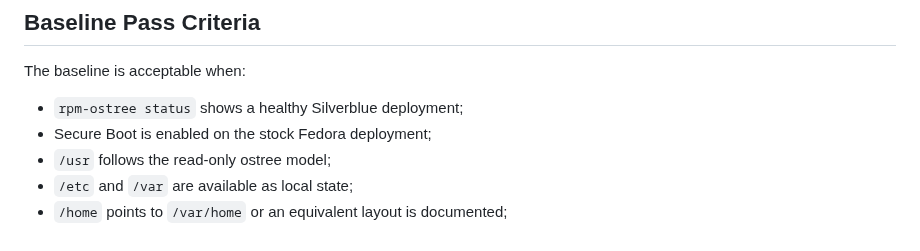
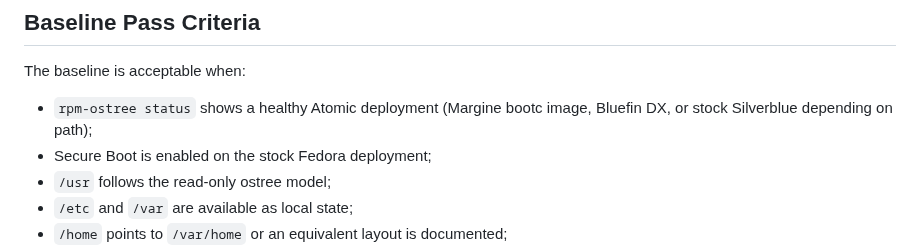
Before and after one commit to daniel-g-carrasco/margine-image, a Markdown page: docs/04-validation.md, the part around the change. Drawn GitHub-style.

```diff
--- a/docs/04-validation.md
+++ b/docs/04-validation.md
@@ -195,7 +195,7 @@ anonymized public artifact.
 
 The baseline is acceptable when:
 
-- `rpm-ostree status` shows a healthy Silverblue deployment;
+- `rpm-ostree status` shows a healthy Atomic deployment (Margine bootc image, Bluefin DX, or stock Silverblue depending on path);
 - Secure Boot is enabled on the stock Fedora deployment;
 - `/usr` follows the read-only ostree model;
 - `/etc` and `/var` are available as local state;
```
Also changed, not shown: docs/02-install-lab.md (+32 -2 lines).
